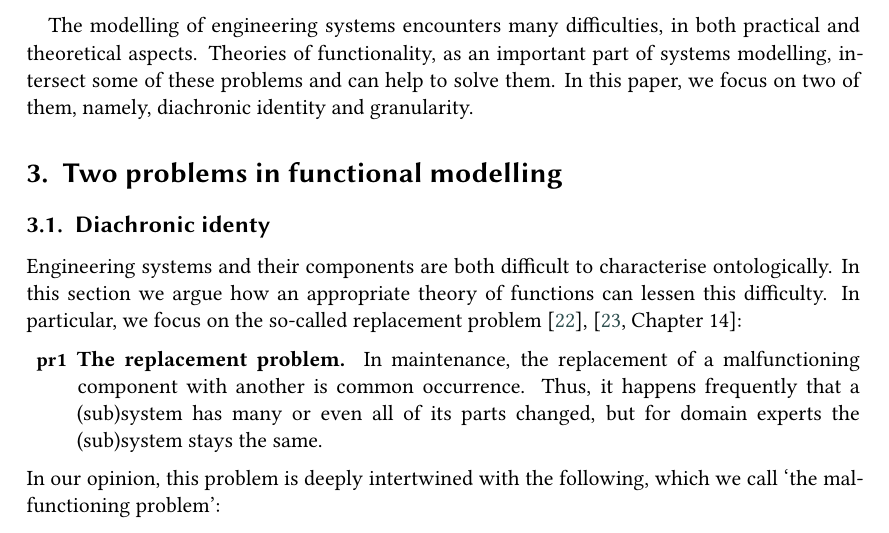
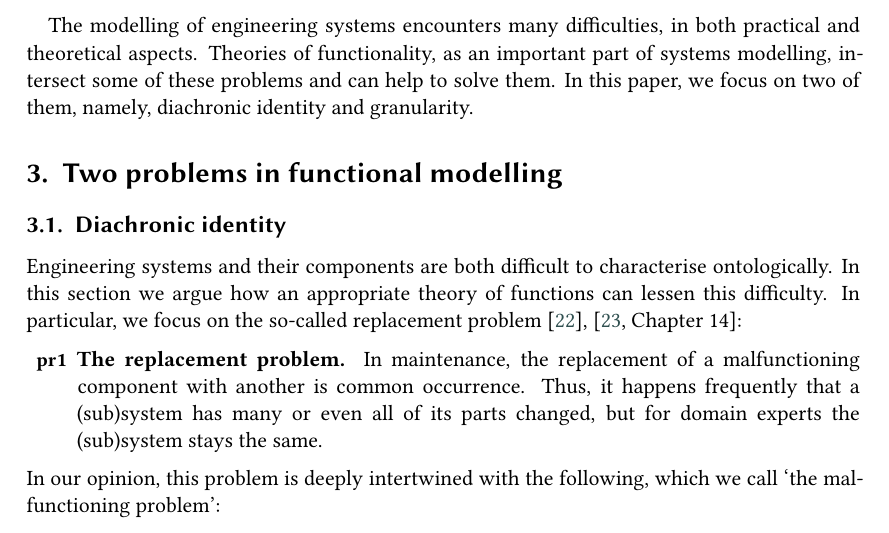
Before and after one commit to kataph/articolo-FOMI-2022, a LaTeX document (Articolo_FOMI2022_v0.1.tex): part of page 3 of 13, cut so that both start at the same text. Compiled offline with XeLaTeX; a LaTeX package or settings file that is missing is left out.

Commit message:
corretto titolo sez. 3.1

```diff
--- a/Articolo_FOMI2022_v0.1.tex
+++ b/Articolo_FOMI2022_v0.1.tex
@@ -176,7 +176,7 @@ Theories of functionality, as an important part of systems modelling, intersect
 
 \section{Two problems in functional modelling}
 
-\subsection{Diachronic identy}\label{subsec:identity}
+\subsection{Diachronic identity}\label{subsec:identity}
 Engineering systems and their components are both difficult to characterise ontologically. %Take, for example, any schematic of a given system. The actual system may or may not, at any given time, follow such a schematic. For instance, a component may be missing for some period of time. This can be explained by saying that the schematic represents a system the way it should be, not the way it actually is. Unfortunately, in this way we must reason in terms of modality (how it is vs. how could be). Additionally, this view does not explain how one can recognize the actual system and the schematic as linked to each other %the same type of objects{[S: mi aspettavo "linked to each other", cos'\`e il "same type of objects" di cui parli?][FC: modificato come hai detto te]}
 In this section we argue how an appropriate theory of functions can lessen this difficulty. %these problems. %<--FC:lungo;argomentabilmente sbagliato o fuori contesto;rimuovere}
 In particular, we focus on the so-called replacement problem \cite{guarinoArtefactualSystemsMissing2014},  \cite[Chapter 14]{westDevelopingHighQuality2011}:
```
